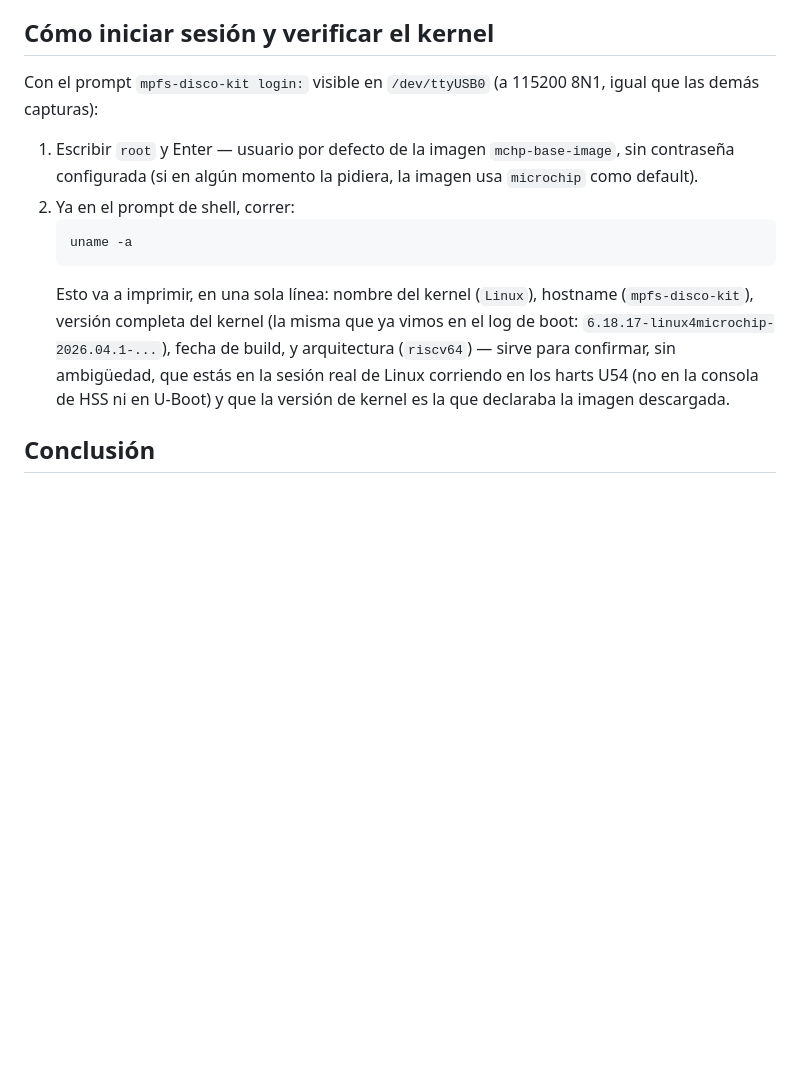
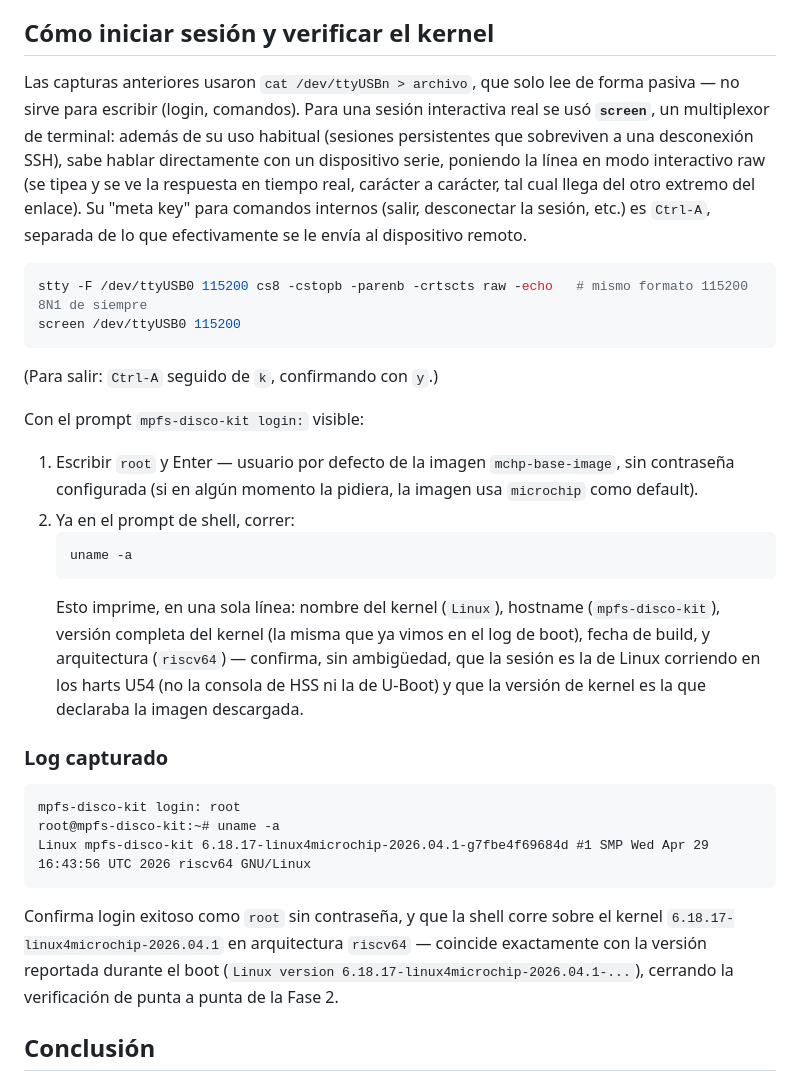
Before and after one commit to esbon125/tandem, a Markdown page: docs/bringup/02_linux_boot_sd_discovery_kit.md, the part around the change. GitHub-like rendering; blank space fills up the shorter version.

Commit message:
Document interactive login via screen and uname -a verification
Adds a brief description of screen as the serial client used for
interactive sessions (vs. the passive cat captures), plus the
captured root login and kernel version output confirming Fase 2.

````diff
--- a/docs/bringup/02_linux_boot_sd_discovery_kit.md
+++ b/docs/bringup/02_linux_boot_sd_discovery_kit.md
@@ -448,8 +448,22 @@ cadena de arranque.)*
 
 ## Cómo iniciar sesión y verificar el kernel
 
-Con el prompt `mpfs-disco-kit login:` visible en `/dev/ttyUSB0` (a 115200 8N1, igual que las demás
-capturas):
+Las capturas anteriores usaron `cat /dev/ttyUSBn > archivo`, que solo lee de forma pasiva — no
+sirve para escribir (login, comandos). Para una sesión interactiva real se usó **`screen`**, un
+multiplexor de terminal: además de su uso habitual (sesiones persistentes que sobreviven a una
+desconexión SSH), sabe hablar directamente con un dispositivo serie, poniendo la línea en modo
+interactivo raw (se tipea y se ve la respuesta en tiempo real, carácter a carácter, tal cual llega
+del otro extremo del enlace). Su "meta key" para comandos internos (salir, desconectar la sesión,
+etc.) es `Ctrl-A`, separada de lo que efectivamente se le envía al dispositivo remoto.
+
+```sh
+stty -F /dev/ttyUSB0 115200 cs8 -cstopb -parenb -crtscts raw -echo   # mismo formato 115200 8N1 de siempre
+screen /dev/ttyUSB0 115200
+```
+
+(Para salir: `Ctrl-A` seguido de `k`, confirmando con `y`.)
+
+Con el prompt `mpfs-disco-kit login:` visible:
 
 1. Escribir `root` y Enter — usuario por defecto de la imagen `mchp-base-image`, sin contraseña
    configurada (si en algún momento la pidiera, la imagen usa `microchip` como default).
@@ -457,12 +471,24 @@ capturas):
    ```sh
    uname -a
    ```
-   Esto va a imprimir, en una sola línea: nombre del kernel (`Linux`), hostname
-   (`mpfs-disco-kit`), versión completa del kernel (la misma que ya vimos en el log de boot:
-   `6.18.17-linux4microchip-2026.04.1-...`), fecha de build, y arquitectura (`riscv64`) — sirve
-   para confirmar, sin ambigüedad, que estás en la sesión real de Linux corriendo en los harts U54
-   (no en la consola de HSS ni en U-Boot) y que la versión de kernel es la que declaraba la imagen
-   descargada.
+   Esto imprime, en una sola línea: nombre del kernel (`Linux`), hostname (`mpfs-disco-kit`),
+   versión completa del kernel (la misma que ya vimos en el log de boot), fecha de build, y
+   arquitectura (`riscv64`) — confirma, sin ambigüedad, que la sesión es la de Linux corriendo en
+   los harts U54 (no la consola de HSS ni la de U-Boot) y que la versión de kernel es la que
+   declaraba la imagen descargada.
+
+### Log capturado
+
+```
+mpfs-disco-kit login: root
+root@mpfs-disco-kit:~# uname -a
+Linux mpfs-disco-kit 6.18.17-linux4microchip-2026.04.1-g7fbe4f69684d #1 SMP Wed Apr 29 16:43:56 UTC 2026 riscv64 GNU/Linux
+```
+
+Confirma login exitoso como `root` sin contraseña, y que la shell corre sobre el kernel
+`6.18.17-linux4microchip-2026.04.1` en arquitectura `riscv64` — coincide exactamente con la versión
+reportada durante el boot (`Linux version 6.18.17-linux4microchip-2026.04.1-...`), cerrando la
+verificación de punta a punta de la Fase 2.
 
 ## Conclusión
 
````
